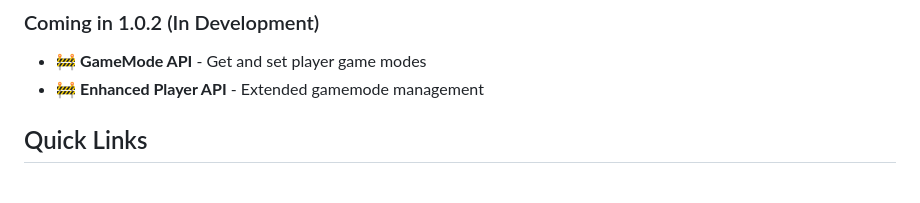
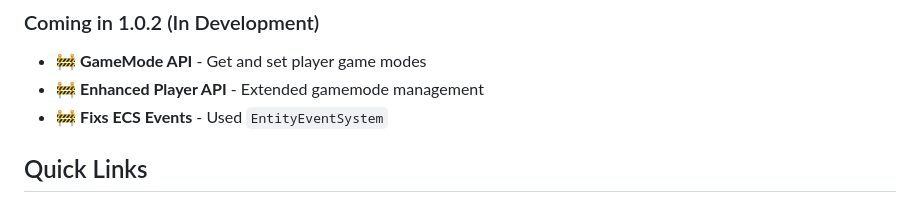
Before and after one commit to Program132/HL, a Markdown page: doc/README.md, the part around the change. Rendered like a GitHub page.

```diff
--- a/doc/README.md
+++ b/doc/README.md
@@ -13,6 +13,7 @@ Welcome to HytaleLoader - a powerful plugin loader and API wrapper for Hytale se
 ### Coming in 1.0.2 (In Development)
 - 🚧 **GameMode API** - Get and set player game modes
 - 🚧 **Enhanced Player API** - Extended gamemode management
+- 🚧 **Fixs ECS Events** - Used `EntityEventSystem`
 
 ## Quick Links
 
```
